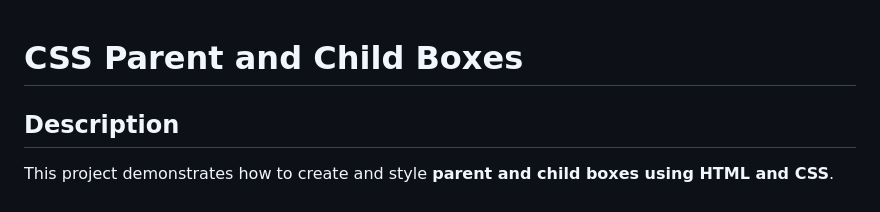
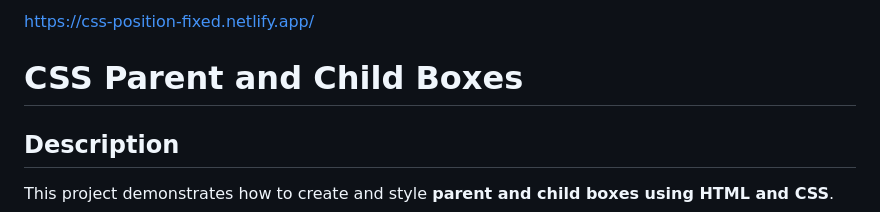
Before and after one commit to alfanamasthan/css-postion-fixed, a Markdown page: README.md, the part around the change. Drawn GitHub-style.

Commit message:
Add project link to README

```diff
--- a/README.md
+++ b/README.md
@@ -1,3 +1,5 @@
+
+https://css-position-fixed.netlify.app/
 # CSS Parent and Child Boxes
 
 ## Description
```
